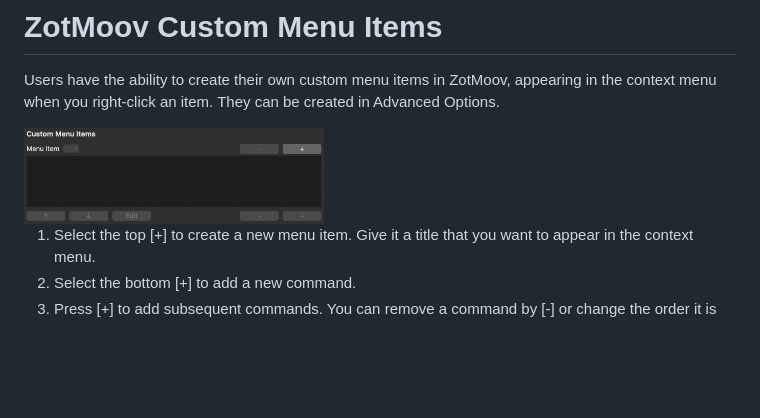
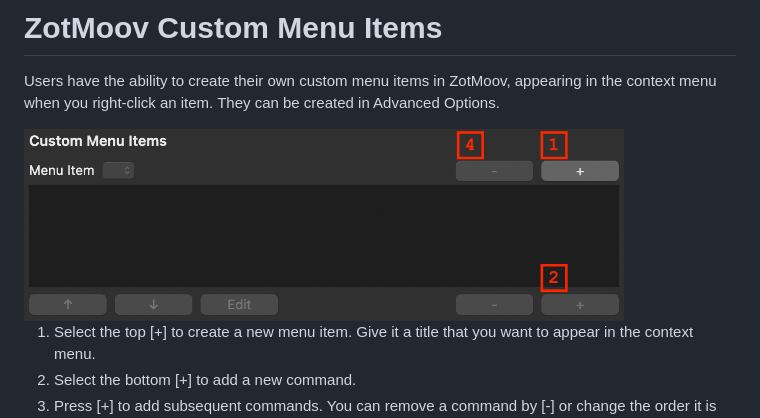
Before and after one commit to wileyyugioh/zotmoov, a Markdown page: docs/CUSTOM_MENUITEM_INFO.md, the part around the change. Drawn GitHub-style; pictures changed too: docs/res/cmu.png; blank space fills up the shorter version.

```diff
--- a/docs/CUSTOM_MENUITEM_INFO.md
+++ b/docs/CUSTOM_MENUITEM_INFO.md
@@ -2,7 +2,7 @@
 
 Users have the ability to create their own custom menu items in ZotMoov, appearing in the context menu when you right-click an item. They can be created in Advanced Options.
 
-<img src="res/cmu.png" width="300"/>
+<img src="res/cmu.png" width="600"/>
 
 1. Select the top [+] to create a new menu item. Give it a title that you want to appear in the context menu.
 2. Select the bottom [+] to add a new command.
```
Also changed, not shown: docs/CUSTOM_WILDCARD_INFO.md (+1 -1 lines), docs/res/cwc.png.
